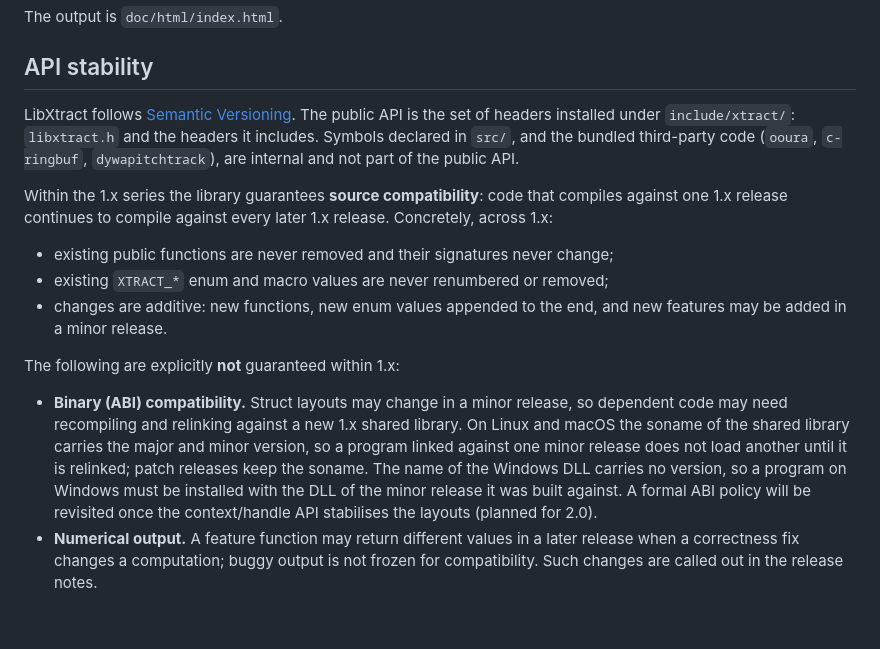
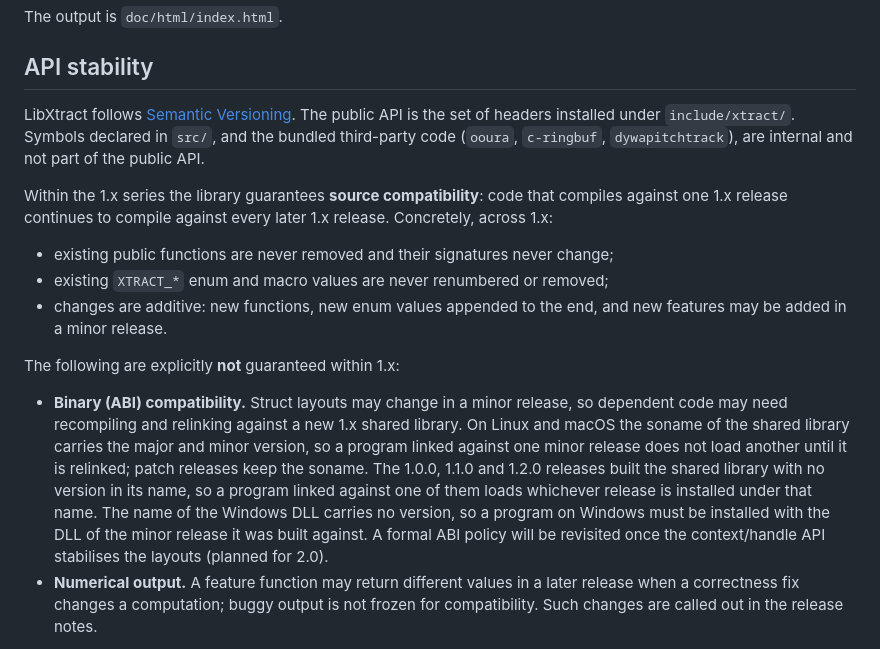
Before and after one commit to jamiebullock/LibXtract, a Markdown page: README.md, the part around the change. Rendered like a GitHub page; blank space fills up the shorter version.

Commit message:
fix: define the public API as the installed headers and state how earlier releases named the shared library

```diff
--- a/README.md
+++ b/README.md
@@ -121,10 +121,9 @@ The output is `doc/html/index.html`.
 ## API stability
 
 LibXtract follows [Semantic Versioning](https://semver.org). The public API
-is the set of headers installed under `include/xtract/`: `libxtract.h` and
-the headers it includes. Symbols declared in `src/`, and the bundled
-third-party code (`ooura`, `c-ringbuf`, `dywapitchtrack`), are internal and
-not part of the public API.
+is the set of headers installed under `include/xtract/`. Symbols declared in
+`src/`, and the bundled third-party code (`ooura`, `c-ringbuf`,
+`dywapitchtrack`), are internal and not part of the public API.
 
 Within the 1.x series the library guarantees **source compatibility**: code
 that compiles against one 1.x release continues to compile against every
@@ -143,10 +142,13 @@ The following are explicitly **not** guaranteed within 1.x:
   1.x shared library. On Linux and macOS the soname of the shared library
   carries the major and minor version, so a program linked against one minor
   release does not load another until it is relinked; patch releases keep
-  the soname. The name of the Windows DLL carries no version, so a program
-  on Windows must be installed with the DLL of the minor release it was
-  built against. A formal ABI policy will be revisited once the
-  context/handle API stabilises the layouts (planned for 2.0).
+  the soname. The 1.0.0, 1.1.0 and 1.2.0 releases built the shared library
+  with no version in its name, so a program linked against one of them loads
+  whichever release is installed under that name. The name of the Windows
+  DLL carries no version, so a program on Windows must be installed with the
+  DLL of the minor release it was built against. A formal ABI policy will be
+  revisited once the context/handle API stabilises the layouts (planned for
+  2.0).
 - **Numerical output.** A feature function may return different values in a
   later release when a correctness fix changes a computation; buggy output is
   not frozen for compatibility. Such changes are called out in the release
```
